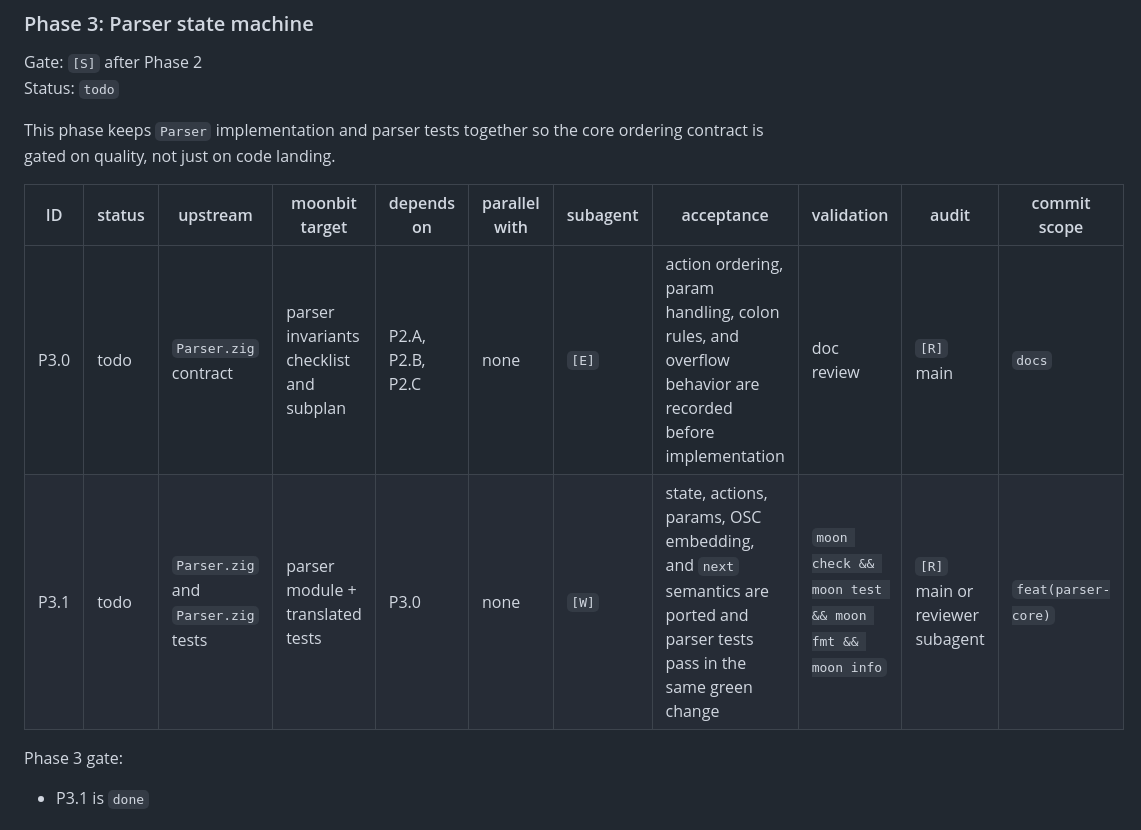
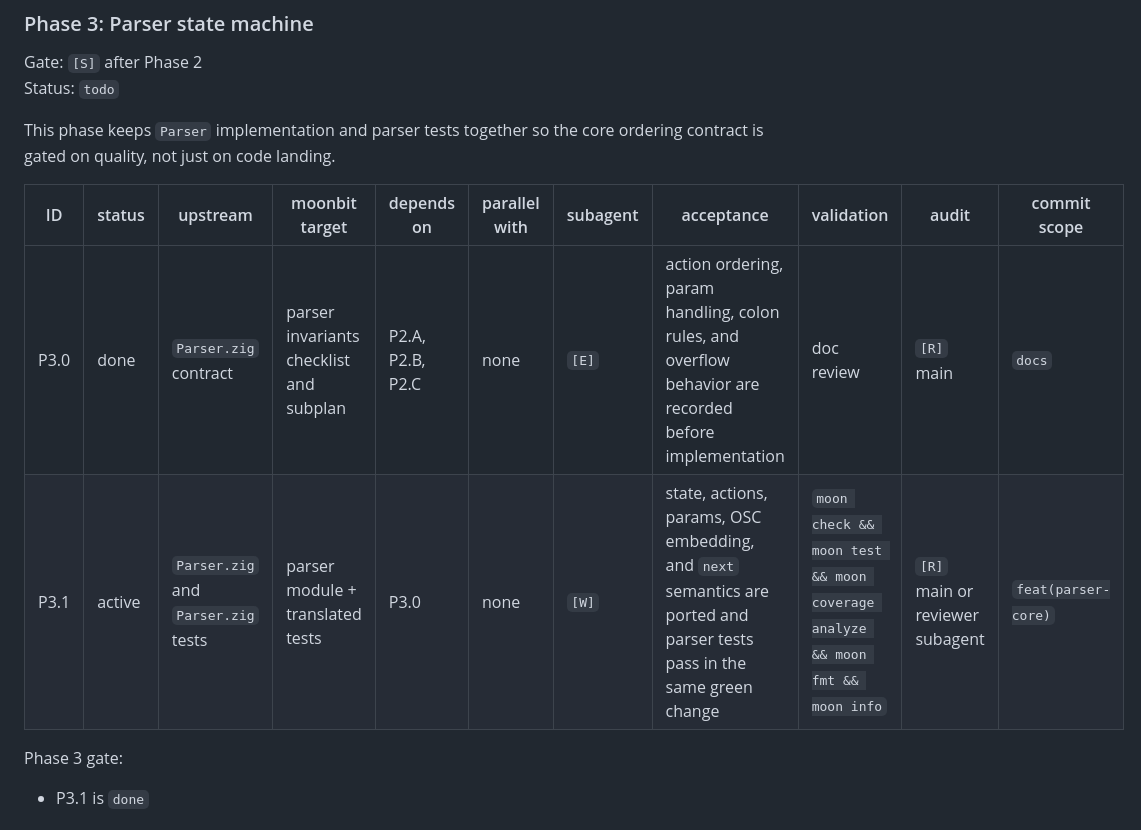
Before and after one commit to moonbit-community/tonyfettes-ghostty, a Markdown page: docs/plan.md, the part around the change. Rendered like a GitHub page.

```diff
--- a/docs/plan.md
+++ b/docs/plan.md
@@ -229,8 +229,8 @@ ordering contract is gated on quality, not just on code landing.
 
 | ID | status | upstream | moonbit target | depends on | parallel with | subagent | acceptance | validation | audit | commit scope |
 |---|---|---|---|---|---|---|---|---|---|---|
-| P3.0 | todo | `Parser.zig` contract | parser invariants checklist and subplan | P2.A, P2.B, P2.C | none | `[E]` | action ordering, param handling, colon rules, and overflow behavior are recorded before implementation | doc review | `[R]` main | `docs` |
-| P3.1 | todo | `Parser.zig` and `Parser.zig` tests | parser module + translated tests | P3.0 | none | `[W]` | state, actions, params, OSC embedding, and `next` semantics are ported and parser tests pass in the same green change | `moon check && moon test && moon fmt && moon info` | `[R]` main or reviewer subagent | `feat(parser-core)` |
+| P3.0 | done | `Parser.zig` contract | parser invariants checklist and subplan | P2.A, P2.B, P2.C | none | `[E]` | action ordering, param handling, colon rules, and overflow behavior are recorded before implementation | doc review | `[R]` main | `docs` |
+| P3.1 | active | `Parser.zig` and `Parser.zig` tests | parser module + translated tests | P3.0 | none | `[W]` | state, actions, params, OSC embedding, and `next` semantics are ported and parser tests pass in the same green change | `moon check && moon test && moon coverage analyze && moon fmt && moon info` | `[R]` main or reviewer subagent | `feat(parser-core)` |
 
 Phase 3 gate:
 
```
Also changed, not shown: docs/plans/2026-04-19-p3-parser-contract.md (added, +123 -0 lines).
